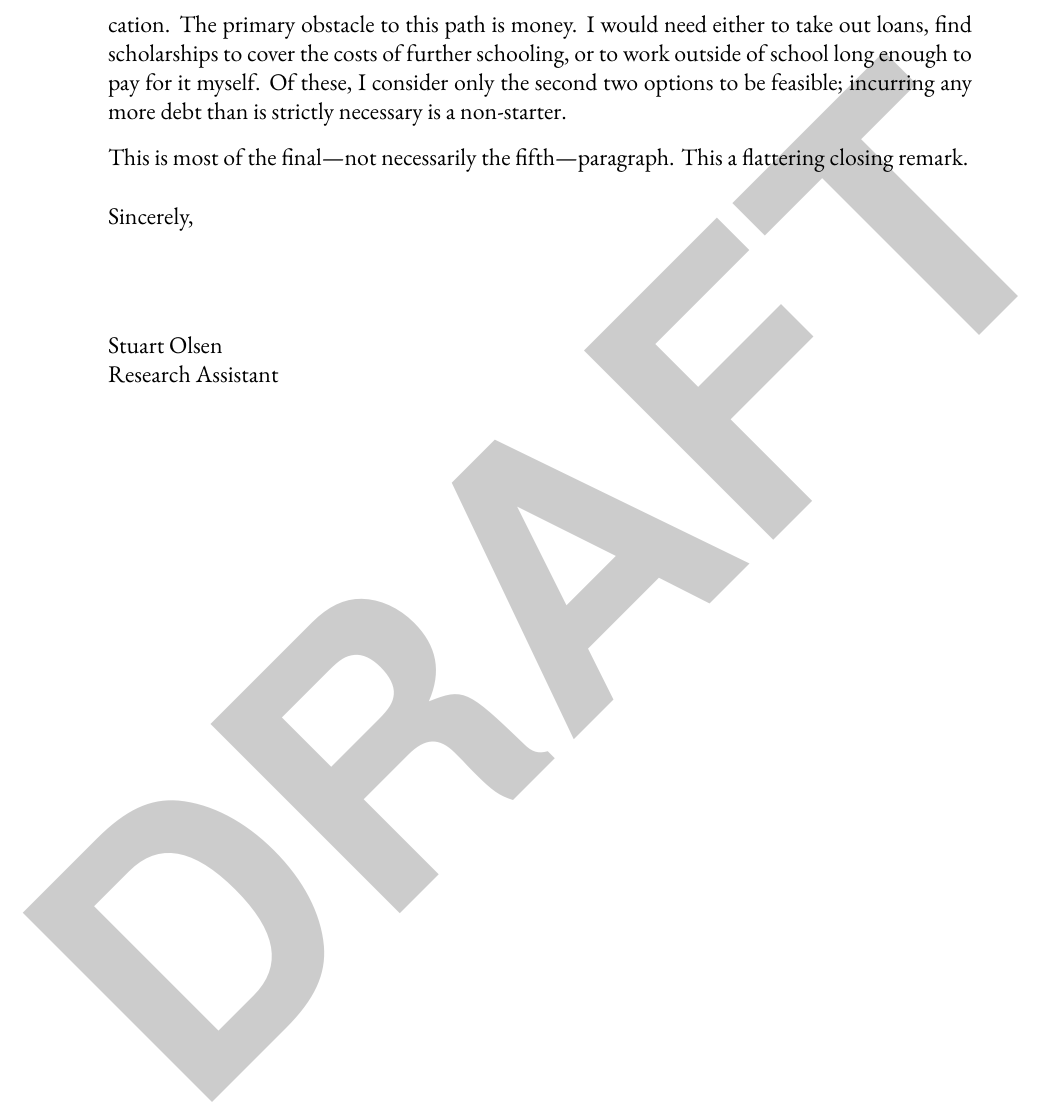
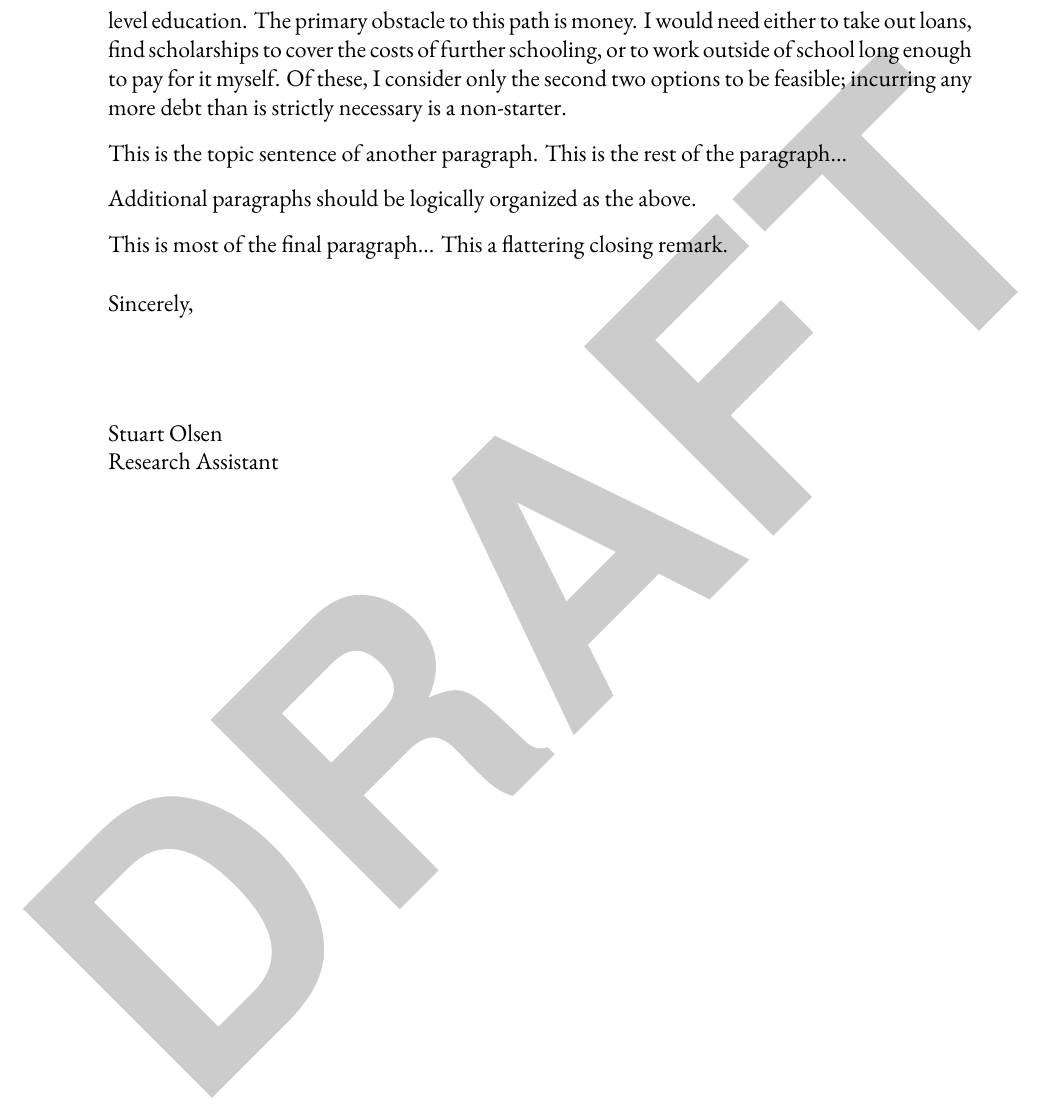
Before and after one commit to sjolsen/tech-writing, a LaTeX letter (1-letter/ENG3303-1-so1132.ltx): part of page 2 of 2, cut so that both start at the same text. Compiled offline with XeLaTeX.

Commit message:
Document1: More guidelines
- Elaborated on the structure of further content

- Changed wording slightly

```diff
--- a/1-letter/ENG3303-1-so1132.ltx
+++ b/1-letter/ENG3303-1-so1132.ltx
@@ -47,12 +47,17 @@ My options would be more limited if I went into research, but I would probably e
 An attractive aspect of this career is the proximity of several reputable technology companies; Intel and Advanced Micro Devices have offices in Austin, while Texas Instruments is located in Dallas.
 
 %% Professional goals (Academia cont.)
-If I were to follow a career path in academia, I would first pursue graduate and doctorate education.
+If I were to follow a career path in academia, I would first pursue graduate-level and/or doctorate-level education.
 The primary obstacle to this path is money.
 I would need either to take out loans, find scholarships to cover the costs of further schooling, or to work outside of school long enough to pay for it myself.
 Of these, I consider only the second two options to be feasible; incurring any more debt than is strictly necessary is a non-starter.
 
-This is most of the final---not necessarily the fifth---paragraph.
+This is the topic sentence of another paragraph.
+This is the rest of the paragraph...
+
+Additional paragraphs should be logically organized as the above.
+
+This is most of the final paragraph...
 This a flattering closing remark.
 
 \signature{
```
